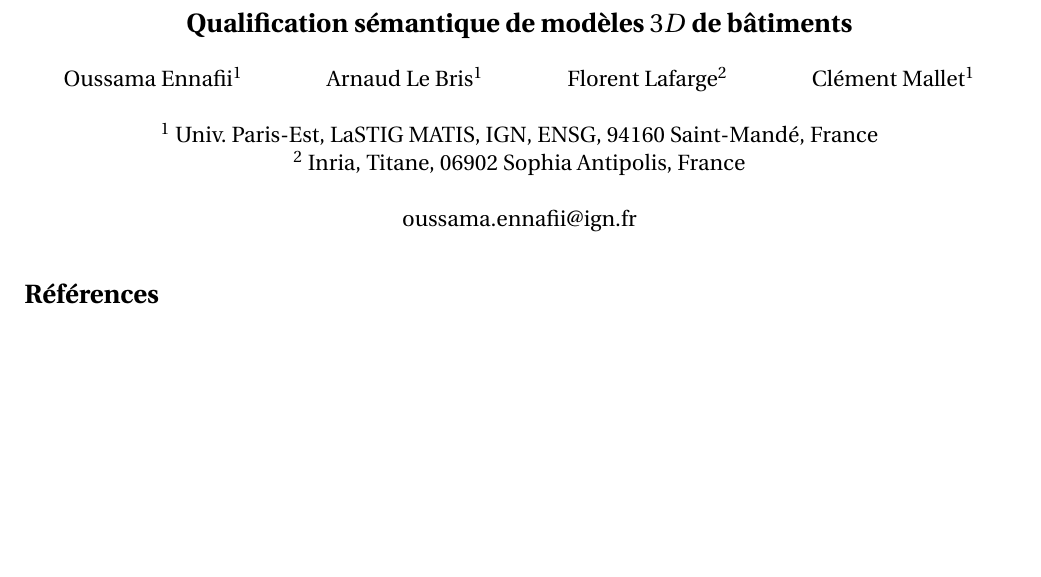
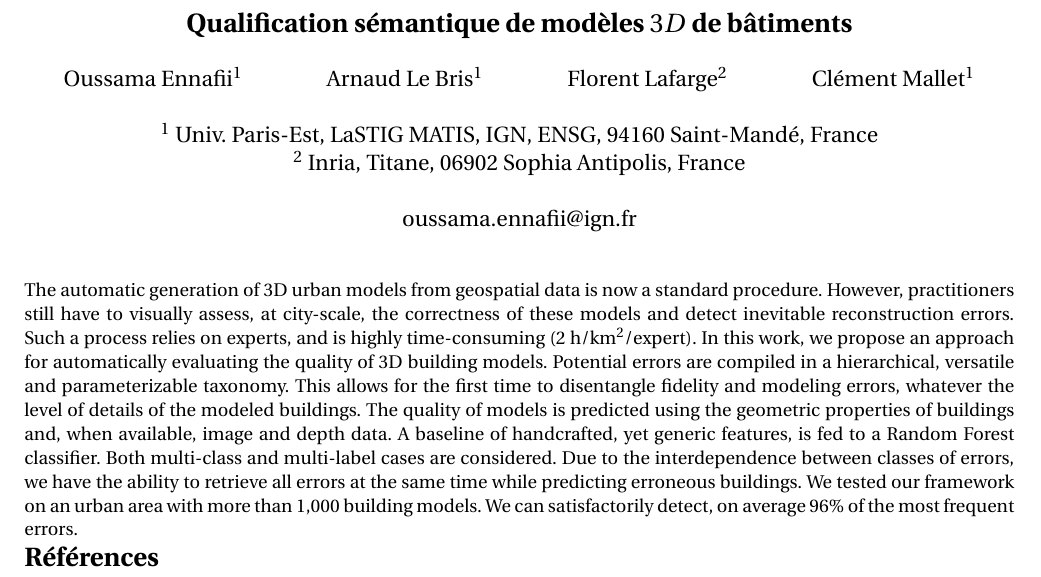
Before and after one commit to ethiy/gdr_isis_feature_extraction_remote_sensing, a LaTeX document (main.tex): part of the page, cut so that both start at the same text, the shorter picture padded with empty space. Compiled offline with pdfLaTeX.

Commit message:
Update on Overleaf.

```diff
--- a/main.tex
+++ b/main.tex
@@ -54,7 +54,7 @@
         }
         \maketitle
         \thispagestyle{empty}
-
+    	The automatic generation of 3D urban models from geospatial data is now a standard procedure. However, practitioners still have to visually assess, at city-scale, the correctness of these models and detect inevitable reconstruction errors. Such a process relies on experts, and is highly time-consuming (2 h/km$^2$/expert). In this work, we propose an approach for automatically evaluating the quality of 3D building models. Potential errors are compiled in a hierarchical, versatile and parameterizable taxonomy. This allows for the first time to disentangle fidelity and modeling errors, whatever the level of details of the modeled buildings. The quality of models is predicted using the geometric properties of buildings and, when available, image and depth data. A baseline of handcrafted, yet generic features, is fed to a Random Forest classifier. Both multi-class and multi-label cases are considered. Due to the interdependence between classes of errors, we have the ability to retrieve all errors at the same time while predicting erroneous buildings. We tested our framework on an urban area with more than 1,000 building models. We can satisfactorily detect, on average $96\%$ of the most frequent errors.
         \bibliographystyle{abbrv}
         \begin{spacing}{0.01}
             \bibliography{references}
```
